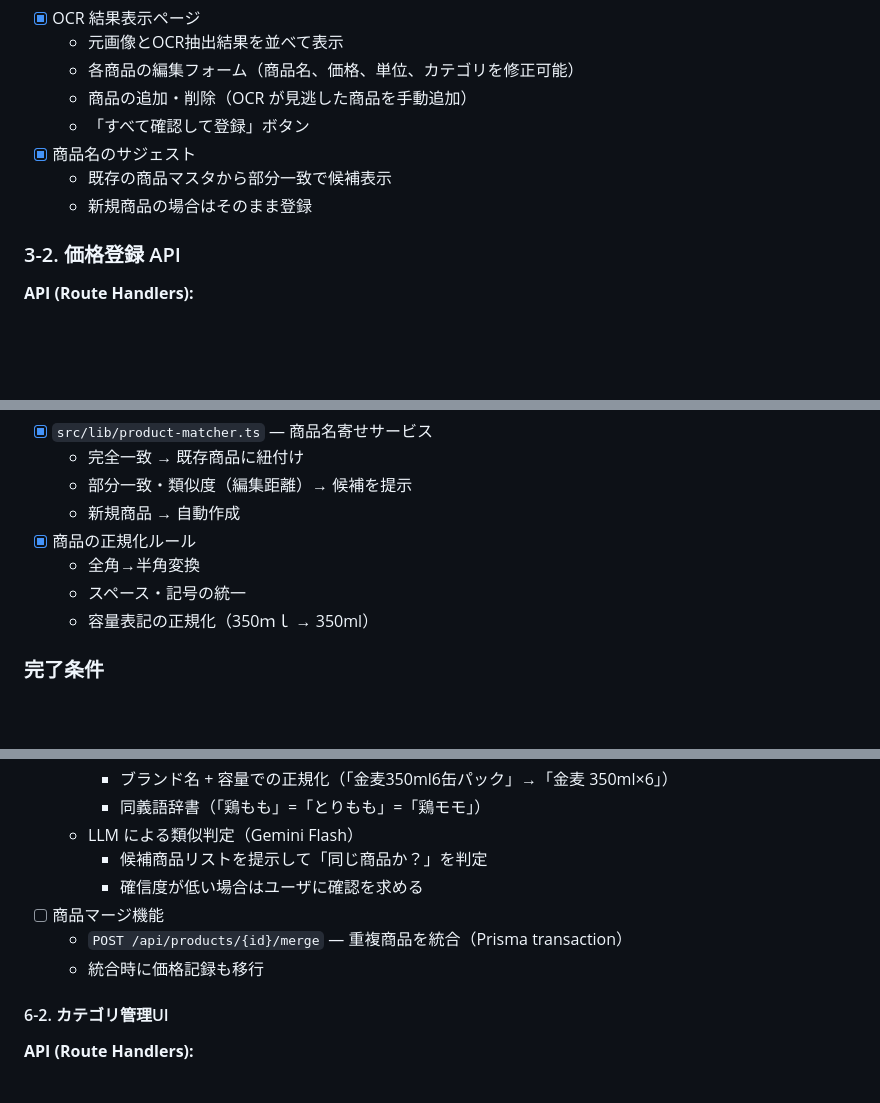
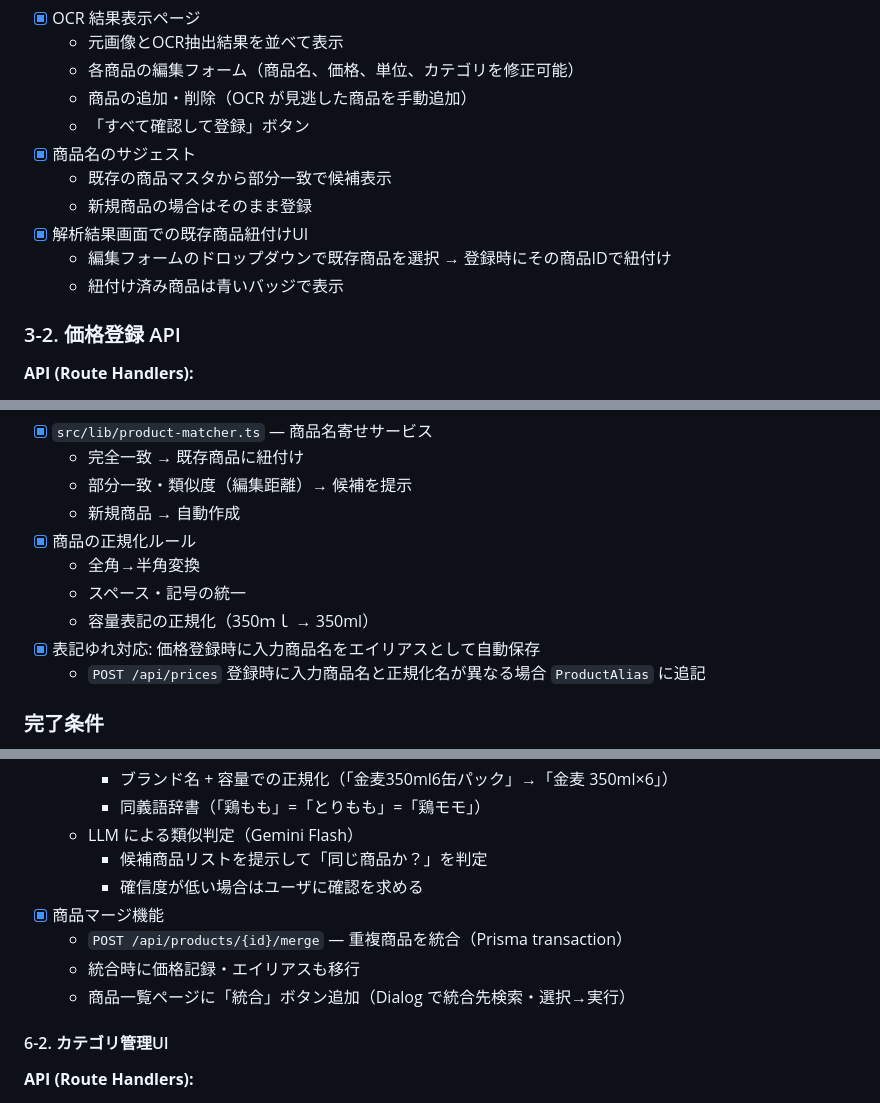
Before and after one commit to masayuki-honda/sokone, a Markdown page: docs/plan.md, 3 parts joined by grey strips. Drawn GitHub-style; blank space fills up the shorter version.

Commit message:
docs: plan.mdcopilot-instructions.mdを実装済み機能に合わせて更新

```diff
--- a/docs/plan.md
+++ b/docs/plan.md
@@ -277,6 +277,9 @@ Phase 1 を 5 つの Sprint に分割する。各 Sprint はおおよそ 1 週
 - [x] 商品名のサジェスト
   - 既存の商品マスタから部分一致で候補表示
   - 新規商品の場合はそのまま登録
+- [x] 解析結果画面での既存商品紐付けUI
+  - 編集フォームのドロップダウンで既存商品を選択 → 登録時にその商品IDで紐付け
+  - 紐付け済み商品は青いバッジで表示
 
 ### 3-2. 価格登録 API
 
@@ -300,6 +303,8 @@ Phase 1 を 5 つの Sprint に分割する。各 Sprint はおおよそ 1 週
   - 全角→半角変換
   - スペース・記号の統一
   - 容量表記の正規化（350ｍｌ → 350ml）
+- [x] 表記ゆれ対応: 価格登録時に入力商品名をエイリアスとして自動保存
+  - `POST /api/prices` 登録時に入力商品名と正規化名が異なる場合 `ProductAlias` に追記
 
 ### 完了条件
 
@@ -574,9 +581,10 @@ Phase 1 で構築した全ソース対応の基盤を強化する。
   - LLM による類似判定（Gemini Flash）
     - 候補商品リストを提示して「同じ商品か？」を判定
     - 確信度が低い場合はユーザに確認を求める
-- [ ] 商品マージ機能
+- [x] 商品マージ機能
   - `POST /api/products/{id}/merge` — 重複商品を統合（Prisma transaction）
-  - 統合時に価格記録も移行
+  - 統合時に価格記録・エイリアスも移行
+  - 商品一覧ページに「統合」ボタン追加（Dialog で統合先検索・選択→実行）
 
 #### 6-2. カテゴリ管理UI
 
```
Also changed, not shown: other parts of docs/plan.md (+3 -1 lines), .github/copilot-instructions.md (+10 -3 lines).
